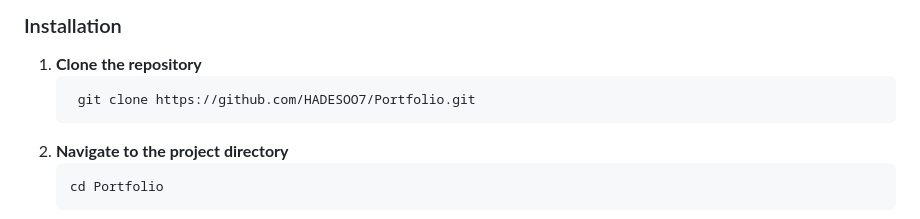
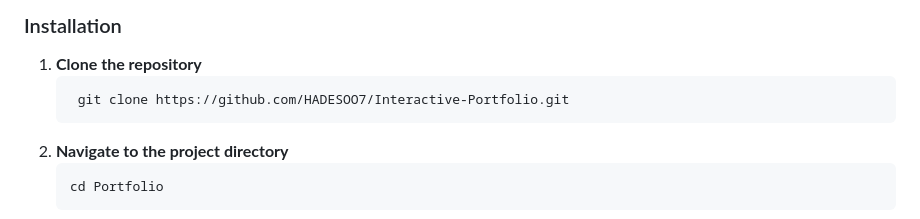
Before and after one commit to HADESOO7/Interactive-Portfolio, a Markdown page: README.md, the part around the change. Drawn GitHub-style.

````diff
--- a/README.md
+++ b/README.md
@@ -69,7 +69,7 @@ To run this project locally on your machine, follow these simple steps.
 
 1.  **Clone the repository**
     ```sh
-     git clone https://github.com/HADESOO7/Portfolio.git
+     git clone https://github.com/HADESOO7/Interactive-Portfolio.git
     ```
 2.  **Navigate to the project directory**
     ```sh
````
